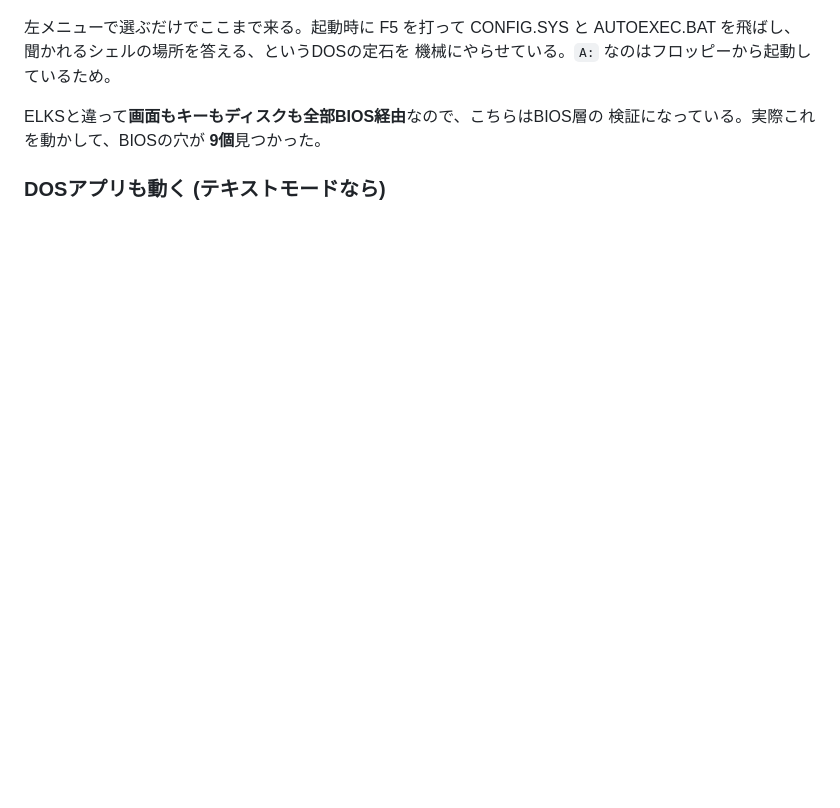
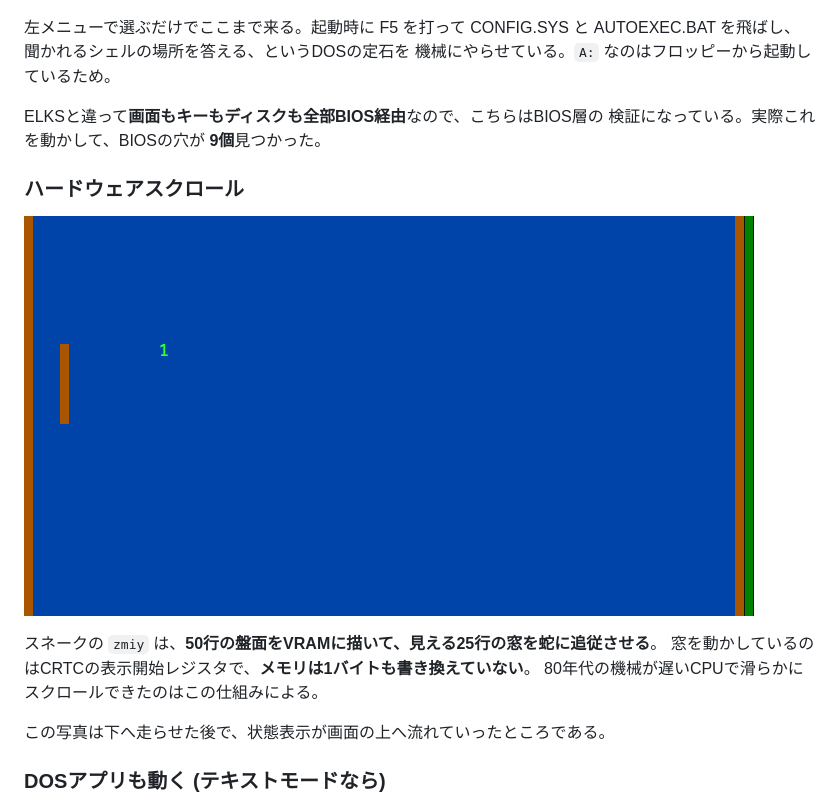
Before and after one commit to yoshiharu-ishii/rustx86, a Markdown page: README.md, the part around the change. Drawn GitHub-style; pictures changed too: docs/images/freedos-zmiy.png (added); blank space fills up the shorter version.

```diff
--- a/README.md
+++ b/README.md
@@ -56,6 +56,16 @@ AUTOEXEC.BAT を飛ばし、聞かれるシェルの場所を答える、とい
 
 ELKSと違って**画面もキーもディスクも全部BIOS経由**なので、こちらはBIOS層の
 検証になっている。実際これを動かして、BIOSの穴が **9個**見つかった。
+
+### ハードウェアスクロール
+
+![zmiyのスクロール](docs/images/freedos-zmiy.png)
+
+スネークの `zmiy` は、**50行の盤面をVRAMに描いて、見える25行の窓を蛇に追従させる**。
+窓を動かしているのはCRTCの表示開始レジスタで、**メモリは1バイトも書き換えていない**。
+80年代の機械が遅いCPUで滑らかにスクロールできたのはこの仕組みによる。
+
+この写真は下へ走らせた後で、状態表示が画面の上へ流れていったところである。
 
 ### DOSアプリも動く (テキストモードなら)
 
```
Also changed, not shown: 3 other files.
